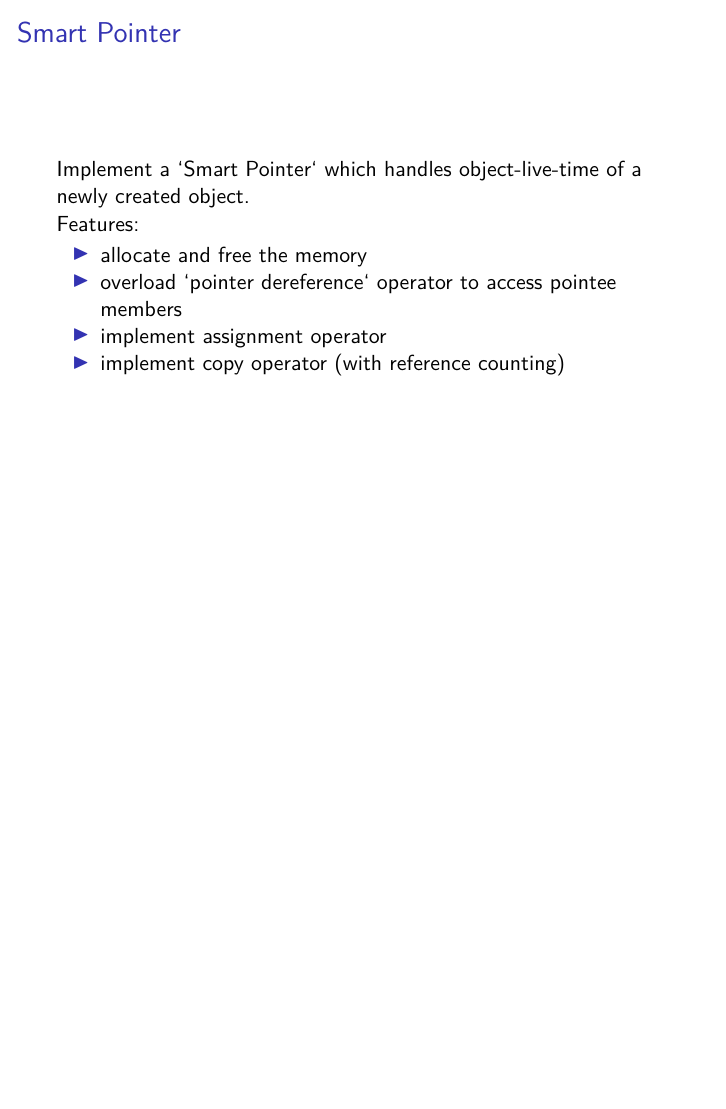
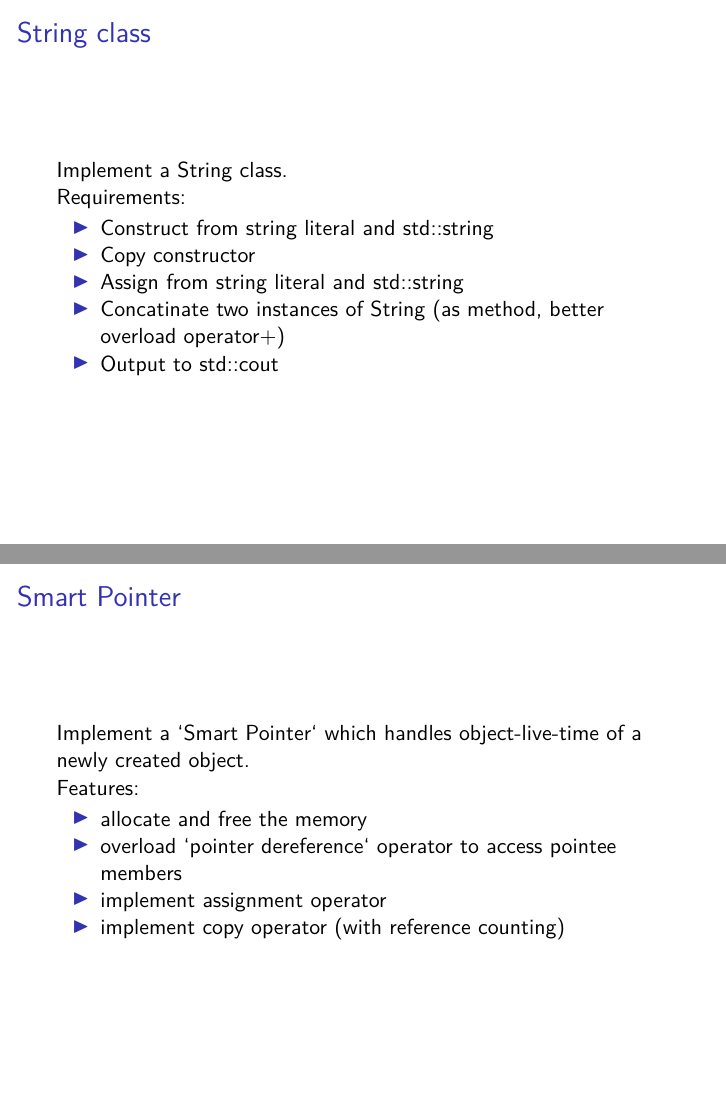
Before and after one commit to dsch/ood, LaTeX slides (script.tex): page 244 of 248 before the commit and pages 244 and 247 of 249 after it, the two joined at a grey line, the shorter picture padded with empty space. Compiled offline with pdfLaTeX.

```diff
--- a/script.tex
+++ b/script.tex
@@ -2637,3 +2639,16 @@
 
 \section{Exercise 2}
 
+\begin{frame}{String class}
+Implement a String class.
+
+Requirements:
+\begin{itemize}
+  \item Construct from string literal and std::string
+  \item Copy constructor
+  \item Assign from string literal and std::string
+  \item Concatinate two instances of String (as method, better overload
+  operator+)
+  \item Output to std::cout
+\end{itemize}
+\end{frame}
@@ -2640,3 +2691,5 @@
+\section{Exercise 3}
+
 \begin{frame}{Smart Pointer}
 \subtitle{}
 Implement a `Smart Pointer` which handles object-live-time of a newly created
```
Also changed, not shown: script.tex (109 more changed lines).
